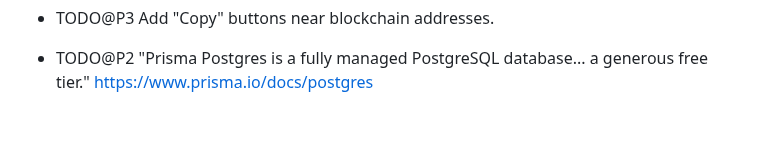
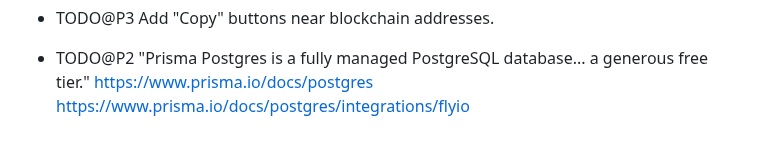
Before and after one commit to vporton/meritocracy, a Markdown page: TODO.md, the part around the change. Rendered like a GitHub page.

Commit message:
update TODO item

```diff
--- a/TODO.md
+++ b/TODO.md
@@ -93,3 +93,4 @@
 
 - TODO@P2 "Prisma Postgres is a fully managed PostgreSQL database... a generous free tier."
   https://www.prisma.io/docs/postgres
+  https://www.prisma.io/docs/postgres/integrations/flyio
```
